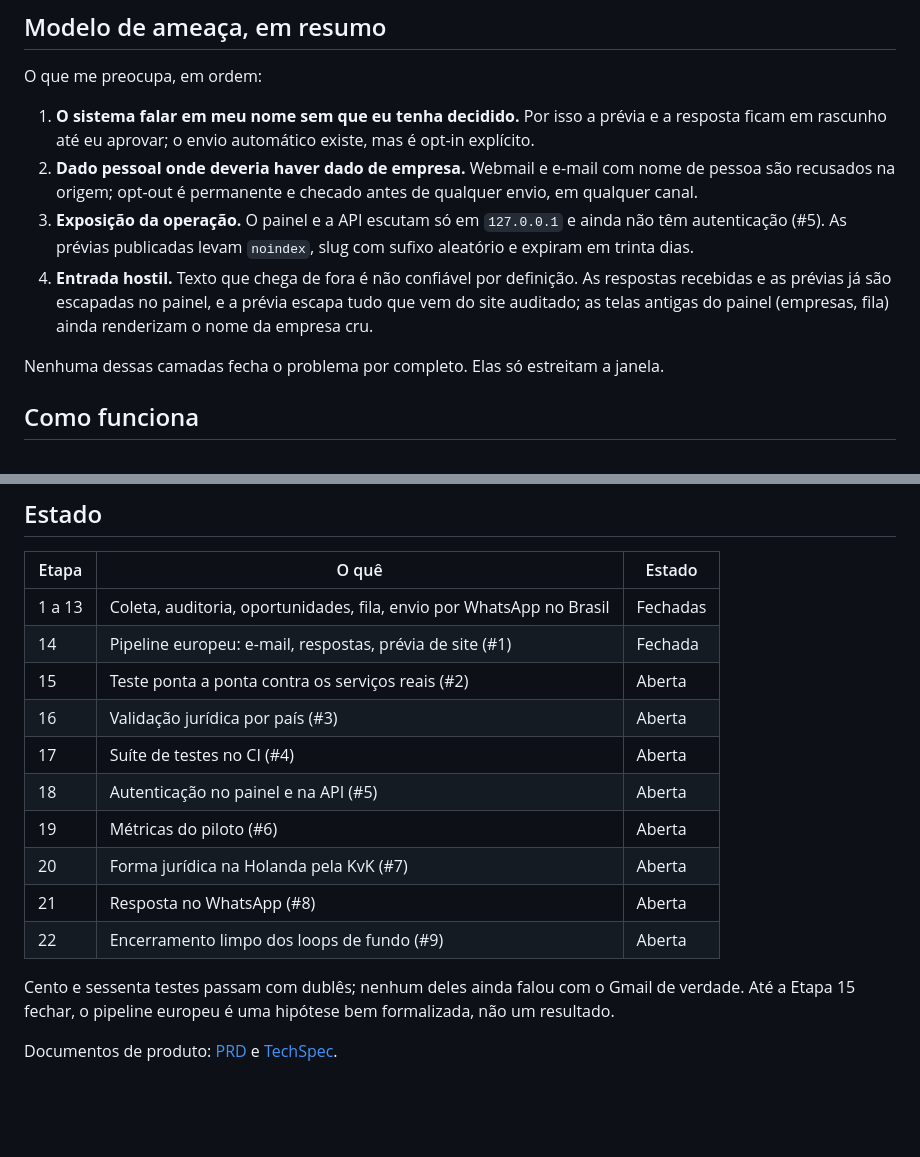
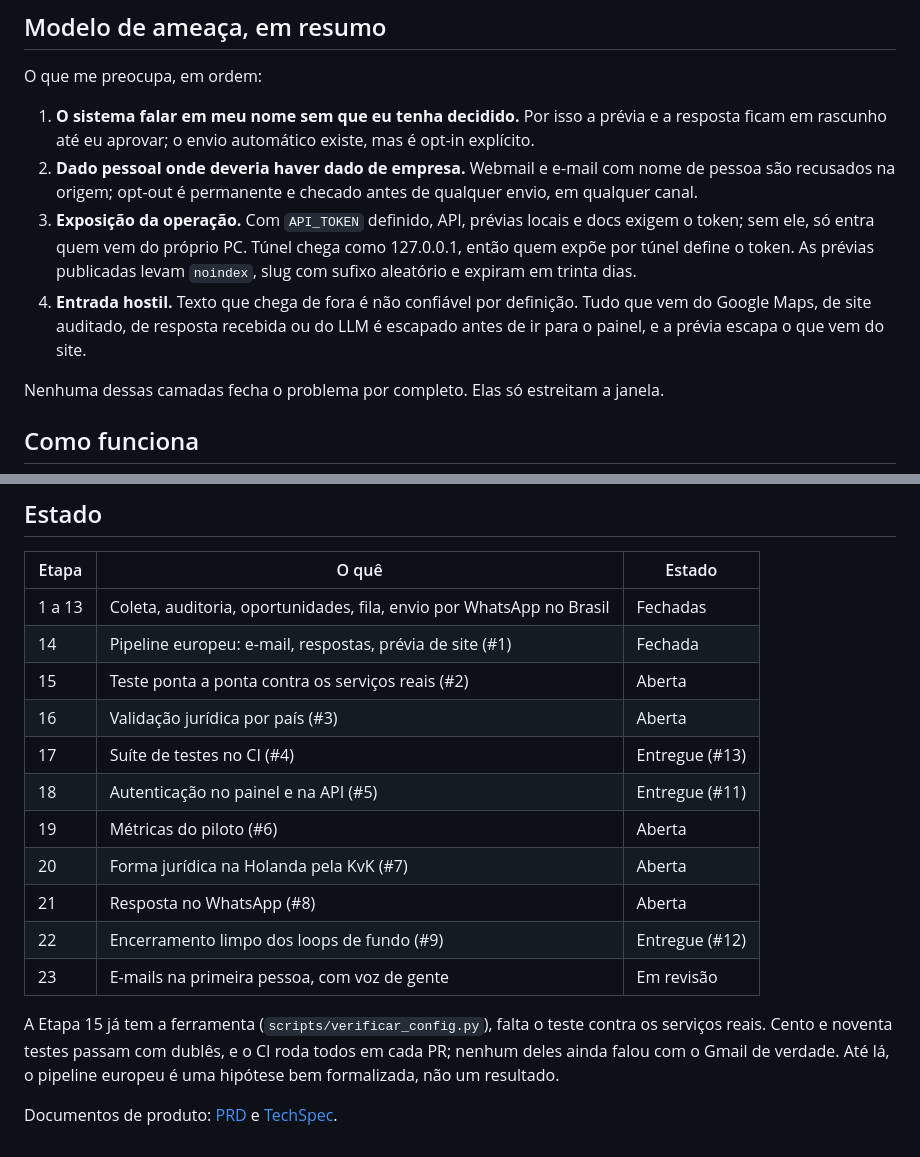
Before and after one commit to pedrofrancer/porpsec, a Markdown page: README.md, 2 parts joined by grey strips. GitHub-like rendering; blank space fills up the shorter version.

Commit message:
docs(readme): atualiza estado das etapas 17, 18, 22 e 23
O modelo de ameaca dizia que o painel nao tinha autenticacao e que as
telas antigas nao escapavam texto; as duas coisas deixaram de ser
verdade com os PRs #11 e #12, e documento desatualizado sobre seguranca
e pior que documento nenhum.

Refs: Etapa 23

Feito por Pedro Francisco <pedroradical06@gmail.com>

```diff
--- a/README.md
+++ b/README.md
@@ -37,12 +37,13 @@ O que me preocupa, em ordem:
    em rascunho até eu aprovar; o envio automático existe, mas é opt-in explícito.
 2. **Dado pessoal onde deveria haver dado de empresa.** Webmail e e-mail com nome de pessoa são
    recusados na origem; opt-out é permanente e checado antes de qualquer envio, em qualquer canal.
-3. **Exposição da operação.** O painel e a API escutam só em `127.0.0.1` e ainda não têm
-   autenticação (#5). As prévias publicadas levam `noindex`, slug com sufixo aleatório e expiram
-   em trinta dias.
-4. **Entrada hostil.** Texto que chega de fora é não confiável por definição. As respostas
-   recebidas e as prévias já são escapadas no painel, e a prévia escapa tudo que vem do site
-   auditado; as telas antigas do painel (empresas, fila) ainda renderizam o nome da empresa cru.
+3. **Exposição da operação.** Com `API_TOKEN` definido, API, prévias locais e docs exigem o
+   token; sem ele, só entra quem vem do próprio PC. Túnel chega como 127.0.0.1, então quem expõe
+   por túnel define o token. As prévias publicadas levam `noindex`, slug com sufixo aleatório e
+   expiram em trinta dias.
+4. **Entrada hostil.** Texto que chega de fora é não confiável por definição. Tudo que vem do
+   Google Maps, de site auditado, de resposta recebida ou do LLM é escapado antes de ir para o
+   painel, e a prévia escapa o que vem do site.
 
 Nenhuma dessas camadas fecha o problema por completo. Elas só estreitam a janela.
 
@@ -97,14 +98,17 @@ Testes: `.venv\Scripts\python -m pytest tests -q` na pasta `prospectplatform`.
 | 14 | Pipeline europeu: e-mail, respostas, prévia de site (#1) | Fechada |
 | 15 | Teste ponta a ponta contra os serviços reais (#2) | Aberta |
 | 16 | Validação jurídica por país (#3) | Aberta |
-| 17 | Suíte de testes no CI (#4) | Aberta |
-| 18 | Autenticação no painel e na API (#5) | Aberta |
+| 17 | Suíte de testes no CI (#4) | Entregue (#13) |
+| 18 | Autenticação no painel e na API (#5) | Entregue (#11) |
 | 19 | Métricas do piloto (#6) | Aberta |
 | 20 | Forma jurídica na Holanda pela KvK (#7) | Aberta |
 | 21 | Resposta no WhatsApp (#8) | Aberta |
-| 22 | Encerramento limpo dos loops de fundo (#9) | Aberta |
+| 22 | Encerramento limpo dos loops de fundo (#9) | Entregue (#12) |
+| 23 | E-mails na primeira pessoa, com voz de gente | Em revisão |
 
-Cento e sessenta testes passam com dublês; nenhum deles ainda falou com o Gmail de verdade. Até a
-Etapa 15 fechar, o pipeline europeu é uma hipótese bem formalizada, não um resultado.
+A Etapa 15 já tem a ferramenta (`scripts/verificar_config.py`), falta o teste contra os serviços
+reais. Cento e noventa testes passam com dublês, e o CI roda todos em cada PR; nenhum deles ainda
+falou com o Gmail de verdade. Até lá, o pipeline europeu é uma hipótese bem formalizada, não um
+resultado.
 
 Documentos de produto: [PRD](prospectplatform/prd.md) e [TechSpec](prospectplatform/techspec.md).
```
